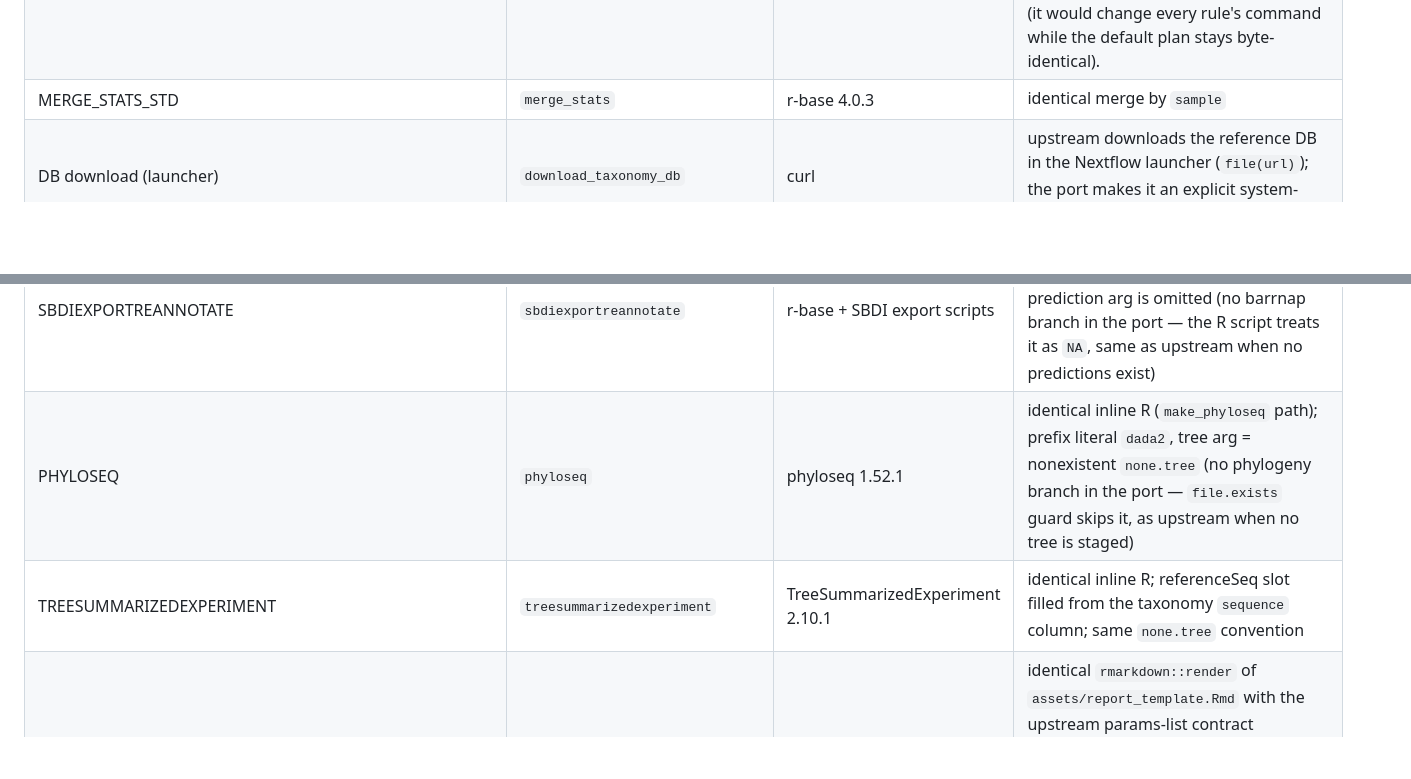
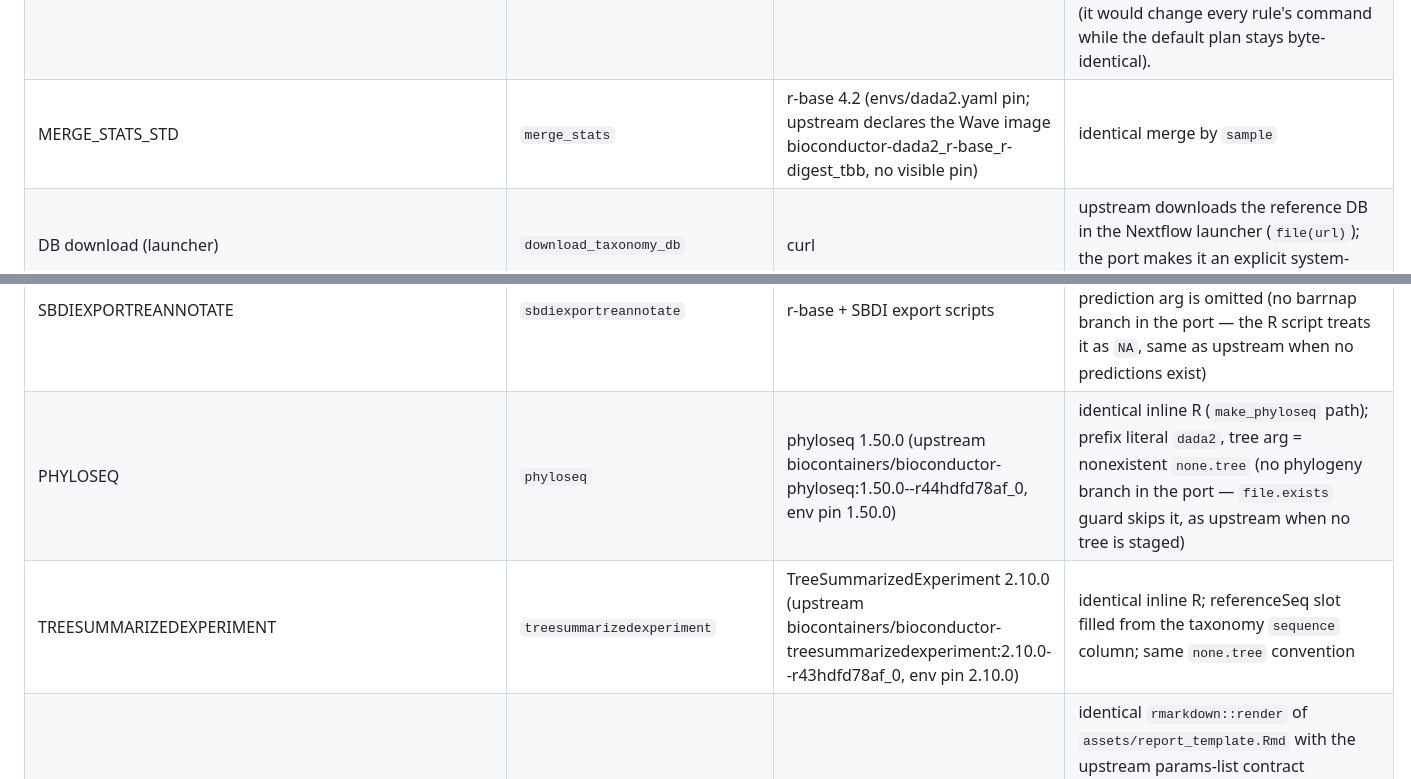
Before and after one commit to oxo-flow-community/oxo-flow-ampliseq, a Markdown page: README.md, 2 parts joined by grey strips. Rendered like a GitHub page; blank space fills up the shorter version.

Commit message:
docs(README): version cells match the upstream container/env pins (phyloseq 1.50.0, TSE 2.10.0, merge_stats r-base 4.2)

```diff
--- a/README.md
+++ b/README.md
@@ -177,7 +177,7 @@ for the exact ported state. Attribution details are in `NOTICE.md`.
 | PICRUST | `picrust` | picrust2 2.6.3 | identical `picrust2_pipeline.py -t epa-ng --remove_intermediate --in_traits EC,KO` + `add_descriptions.py` ×3 (EC/KO/METACYC); the upstream source-message file (filename == message text) is written as `picrust_message.txt`; resource hint process_high + process_medium_memory = 10 cpus / 50G |
 | — (not ported) | — | — | nanopore branch (`params.nanopore` — absent from the 2.18.0 codebase, docs only), syncom controls (`params.syncom` — absent from the 2.18.0 codebase); PPLACE phylogenetic placement (clustalo / gappa / epa-ng / hmmer / mafft via `fasta_newick_epang_gappa` + `fasta_hmmsearch_rank_fastas`/seqtk — no phylogeny branch, `none.tree` placeholder), Kraken2 taxonomy (`kraken2_taxonomy_wf`), VSEARCH cluster + LCA taxonomy, SIDLE long-read species identification, SINTax taxonomy — present upstream, not ported; each needs its own env / reference-taxonomy download / fixtures |
 | softwareVersionsToYAML + `versions.yml` collection (`pipeline_info/nf_core_ampliseq_software_mqc_versions.yml`, mixed into MultiQC inputs) | engine-native export: `oxo-flow report --versions-yml <file> main.oxoflow` | — | oxo-flow ≥ 0.17.0 exports an nf-core-style `versions.yml` derived statically from the workflow declarations: one entry per rule with the pinned container tag or conda env file + its sha256, plus a `references:` section fed by the workflow's `[[reference_db]]` blocks (SBDI-GTDB R11-RS232-1 here). Deviation: it is a standalone CI-diff artifact, not a per-process runtime capture — upstream records each tool's runtime version at execution time and mixes the collected file into MultiQC, while the export reflects the pinned versions in the definition (resolved runtime package versions depend on the execution environment). Per-rule `versions.yml` emission inside every command is deliberately not replicated (it would change every rule's command while the default plan stays byte-identical). |
-| MERGE_STATS_STD | `merge_stats` | r-base 4.0.3 | identical merge by `sample` |
+| MERGE_STATS_STD | `merge_stats` | r-base 4.2 (envs/dada2.yaml pin; upstream declares the Wave image bioconductor-dada2_r-base_r-digest_tbb, no visible pin) | identical merge by `sample` |
 | DB download (launcher) | `download_taxonomy_db` | curl | upstream downloads the reference DB in the Nextflow launcher (`file(url)`); the port makes it an explicit system-backend rule |
 | FORMAT_TAXONOMY | `format_taxonomy` | nf-core/ubuntu 20.04 | verbatim `bin/taxref_reformat_sbdi-gtdb.sh`; runs in a scratch dir (the script globs `*`). Upstream declares the `biocontainers:v1.2.0_cv1` container but the port runs the script in `quay.io/nf-core/ubuntu:20.04` |
 | DADA2_TAXONOMY + DADA2_ADDSPECIES + collectFile | `dada2_taxonomy` | dada2 1.26.0 | **merged**: upstream splits `ASV_seqs.fasta` into 10000-sequence chunks (`splitFasta by: 10000`) and runs assignTaxonomy + addSpecies per chunk, then concatenates chunk tables with header + sorted rows (`collectFile keepHeader, skip 1, sort`). The port replicates chunking with `awk` + per-chunk `Rscript` calls + `head`/`tail -n +2 | sort` concatenation — same chunk files, same args, same outputs. addSpecies resource hint (1 cpu/50G) becomes rule-level 10 cpus/20G, 24h limit |
@@ -188,8 +188,8 @@ for the exact ported state. Attribution details are in `NOTICE.md`.
 | MULTIQC | `multiqc` | multiqc 1.34 | identical command in a scratch dir (`multiqc` scans cwd `.`); verbatim `assets/multiqc_config.yml` |
 | SBDIEXPORT | `sbdiexport` | r-base + SBDI export scripts (sbdiexport 1.2.1) | identical `sbdiexport()` call (paired mode, `FW_primer`/`RV_primer`, dada2 taxmethod); writes `results/SBDI/{event,dna,emof,asv-table}.tsv` |
 | SBDIEXPORTREANNOTATE | `sbdiexportreannotate` | r-base + SBDI export scripts | identical re-annotation table (`annotation.tsv`); the barrnap-prediction arg is omitted (no barrnap branch in the port — the R script treats it as `NA`, same as upstream when no predictions exist) |
-| PHYLOSEQ | `phyloseq` | phyloseq 1.52.1 | identical inline R (`make_phyloseq` path); prefix literal `dada2`, tree arg = nonexistent `none.tree` (no phylogeny branch in the port — `file.exists` guard skips it, as upstream when no tree is staged) |
-| TREESUMMARIZEDEXPERIMENT | `treesummarizedexperiment` | TreeSummarizedExperiment 2.10.1 | identical inline R; referenceSeq slot filled from the taxonomy `sequence` column; same `none.tree` convention |
+| PHYLOSEQ | `phyloseq` | phyloseq 1.50.0 (upstream biocontainers/bioconductor-phyloseq:1.50.0--r44hdfd78af_0, env pin 1.50.0) | identical inline R (`make_phyloseq` path); prefix literal `dada2`, tree arg = nonexistent `none.tree` (no phylogeny branch in the port — `file.exists` guard skips it, as upstream when no tree is staged) |
+| TREESUMMARIZEDEXPERIMENT | `treesummarizedexperiment` | TreeSummarizedExperiment 2.10.0 (upstream biocontainers/bioconductor-treesummarizedexperiment:2.10.0--r43hdfd78af_0, env pin 2.10.0) | identical inline R; referenceSeq slot filled from the taxonomy `sequence` column; same `none.tree` convention |
 | SUMMARY_REPORT | `summary_report` | r-base 4.2 + rmarkdown | identical `rmarkdown::render` of `assets/report_template.Rmd` with the upstream params-list contract (params_list_named, all string values single-quoted); SBDI/phyloseq/TSE/ITS sections are `[ -f ]`-conditional in-shell (their artifacts are not declared inputs — see deviations); `mqc_plot`/picrust sections omitted (see deviations) |
 
 Other notes:
```
